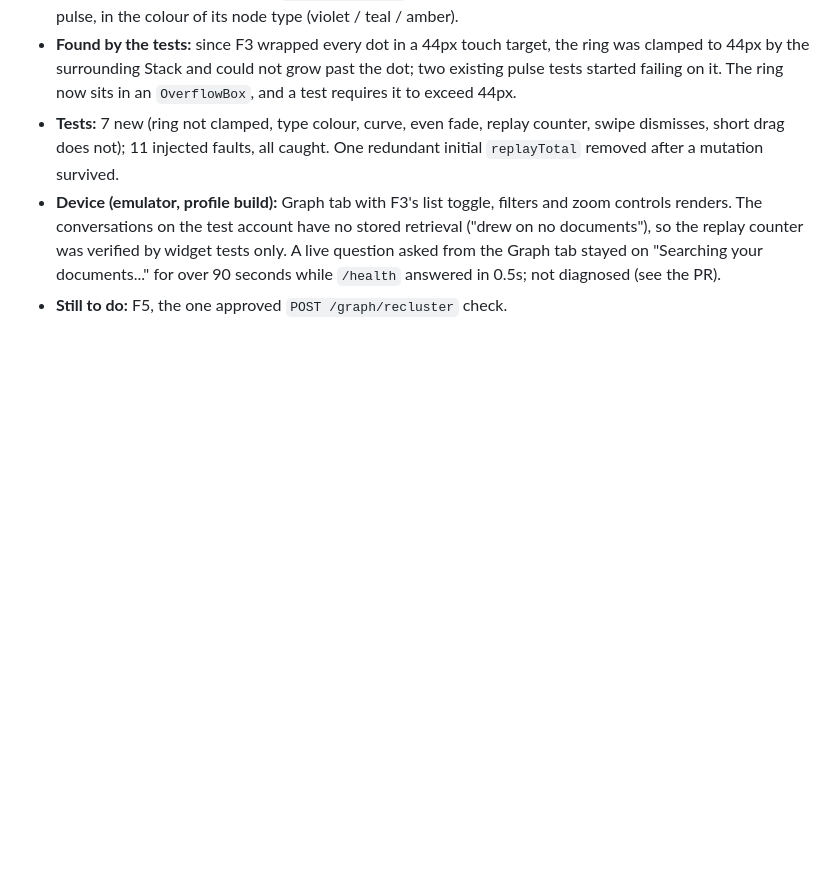
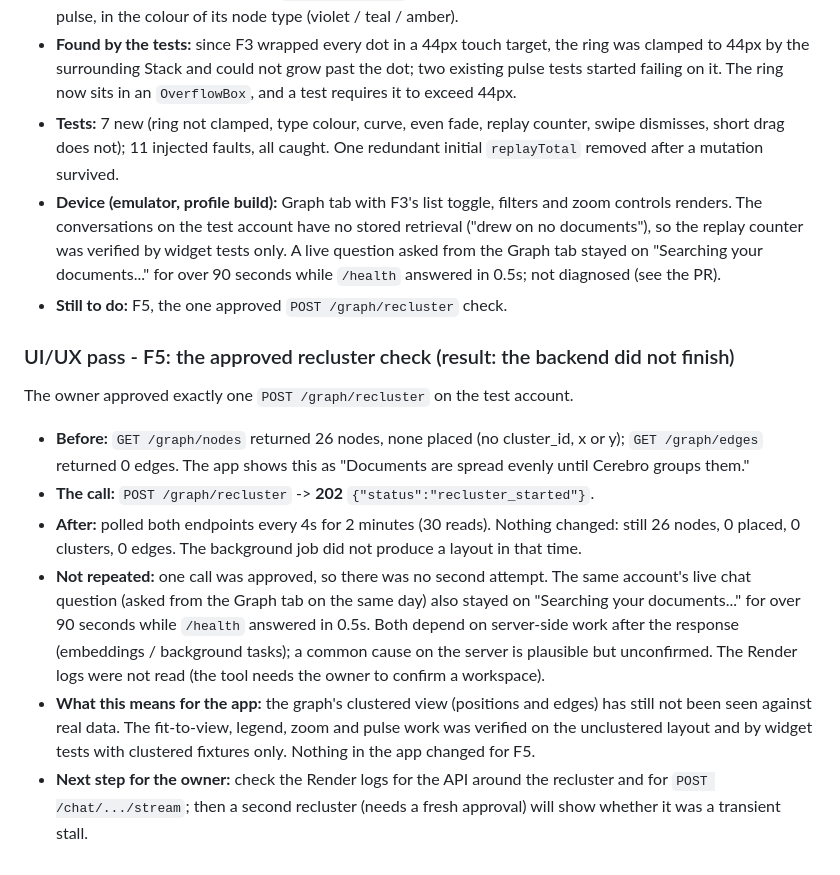
Before and after one commit to Tunasmelt/Cerebro-Flutter, a Markdown page: CHANGELOG.md, the part around the change. GitHub-like rendering; blank space fills up the shorter version.

Commit message:
docs: record the F5 recluster check (202 accepted, nothing produced in 2 minutes)
Co-Authored-By: Claude Sonnet 5.5 <noreply@anthropic.com>

```diff
--- a/CHANGELOG.md
+++ b/CHANGELOG.md
@@ -2350,3 +2350,27 @@ Owner-reported on a real device (see `UI-BACKLOG.md`).
   "Searching your documents..." for over 90 seconds while `/health` answered in
   0.5s; not diagnosed (see the PR).
 - **Still to do:** F5, the one approved `POST /graph/recluster` check.
+
+### UI/UX pass - F5: the approved recluster check (result: the backend did not finish)
+The owner approved exactly one `POST /graph/recluster` on the test account.
+- **Before:** `GET /graph/nodes` returned 26 nodes, none placed (no cluster_id,
+  x or y); `GET /graph/edges` returned 0 edges. The app shows this as "Documents
+  are spread evenly until Cerebro groups them."
+- **The call:** `POST /graph/recluster` -> **202** `{"status":"recluster_started"}`.
+- **After:** polled both endpoints every 4s for 2 minutes (30 reads). Nothing
+  changed: still 26 nodes, 0 placed, 0 clusters, 0 edges. The background job did
+  not produce a layout in that time.
+- **Not repeated:** one call was approved, so there was no second attempt. The
+  same account's live chat question (asked from the Graph tab on the same day)
+  also stayed on "Searching your documents..." for over 90 seconds while
+  `/health` answered in 0.5s. Both depend on server-side work after the
+  response (embeddings / background tasks); a common cause on the server is
+  plausible but unconfirmed. The Render logs were not read (the tool needs the
+  owner to confirm a workspace).
+- **What this means for the app:** the graph's clustered view (positions and
+  edges) has still not been seen against real data. The fit-to-view, legend,
+  zoom and pulse work was verified on the unclustered layout and by widget
+  tests with clustered fixtures only. Nothing in the app changed for F5.
+- **Next step for the owner:** check the Render logs for the API around the
+  recluster and for `POST /chat/.../stream`; then a second recluster (needs a
+  fresh approval) will show whether it was a transient stall.
```
